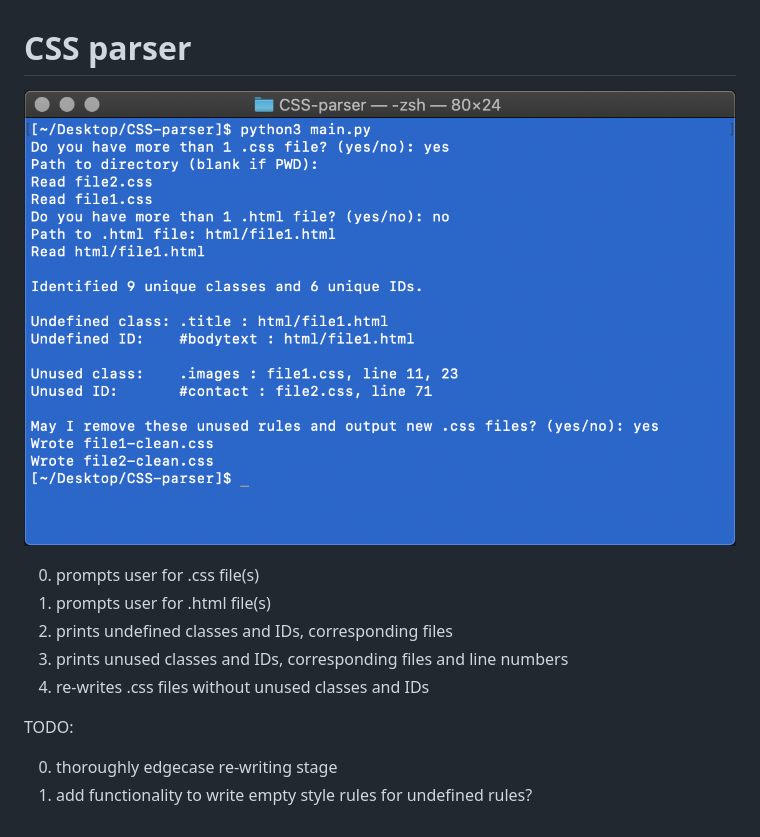
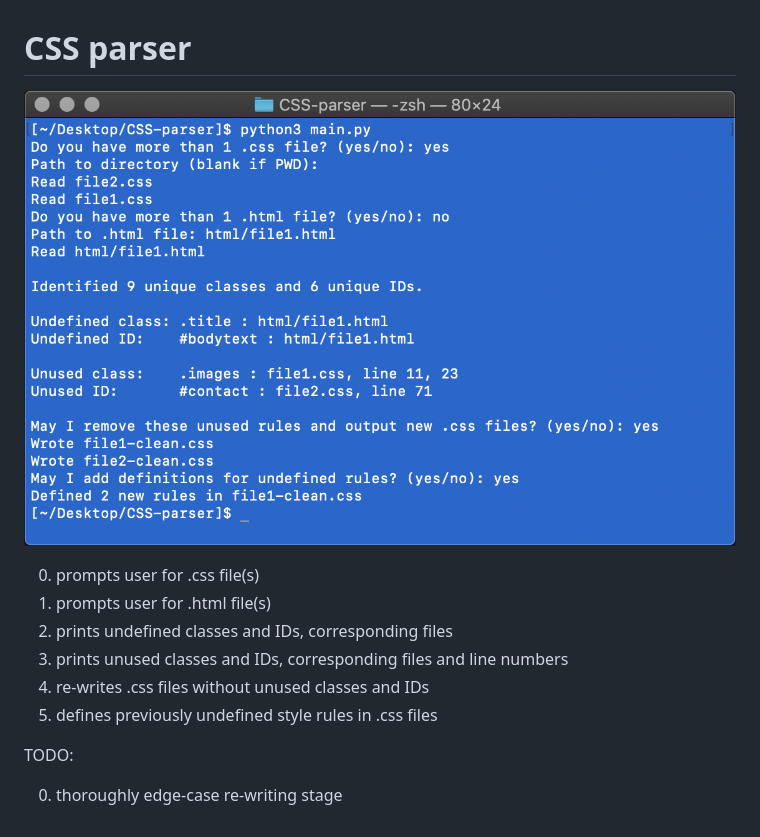
Before and after one commit to jckdm/CSS-parser, a Markdown page: README.md, the part around the change. GitHub-like rendering; pictures changed too: demo.png.

Commit message:
parser now defines undefined style rules in css files!

```diff
--- a/README.md
+++ b/README.md
@@ -7,8 +7,8 @@
 2. prints undefined classes and IDs, corresponding files
 3. prints unused classes and IDs, corresponding files and line numbers
 4. re-writes .css files without unused classes and IDs
+5. defines previously undefined style rules in .css files
 
 TODO:
 
-0. thoroughly edgecase re-writing stage
-1. add functionality to write empty style rules for undefined rules?
+0. thoroughly edge-case re-writing stage
```
Also changed, not shown: 4 other files.
